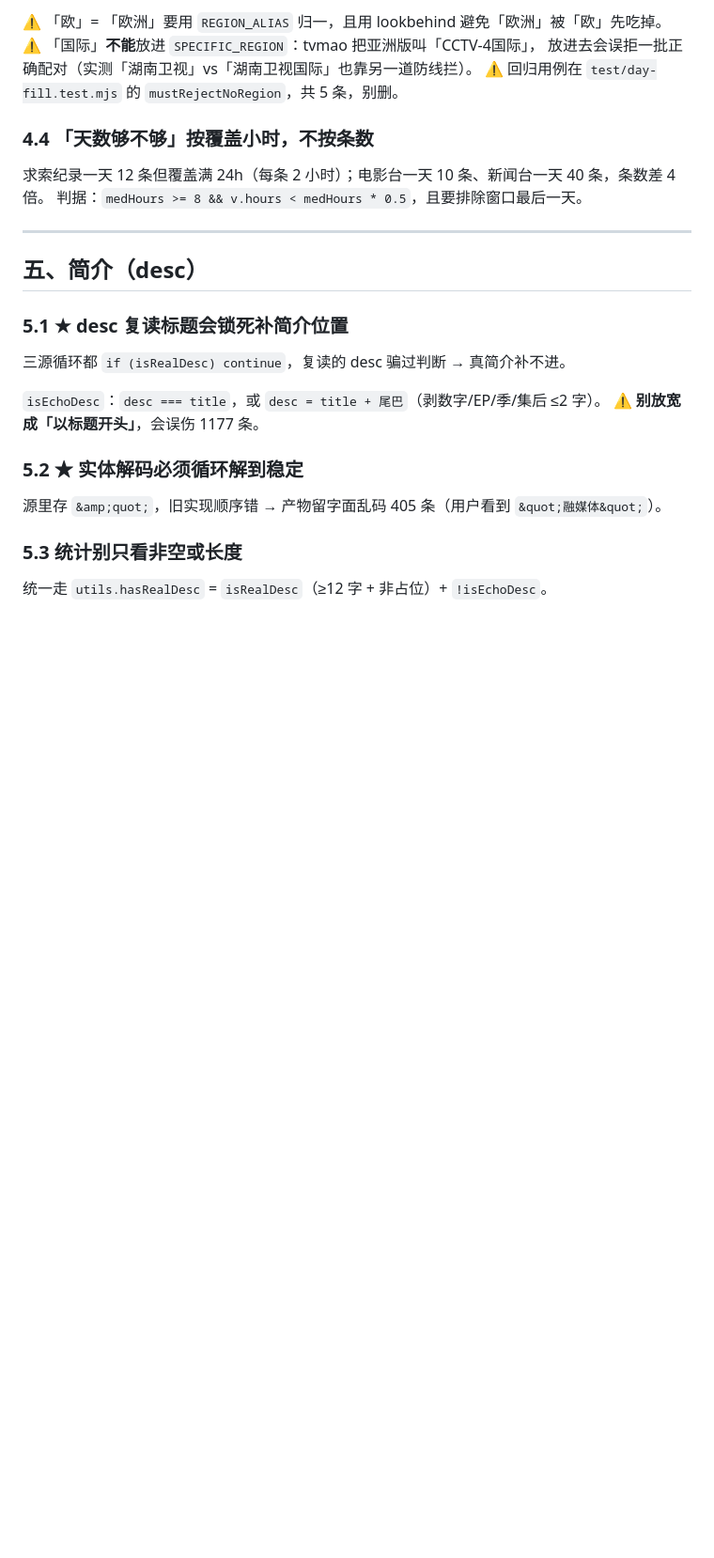
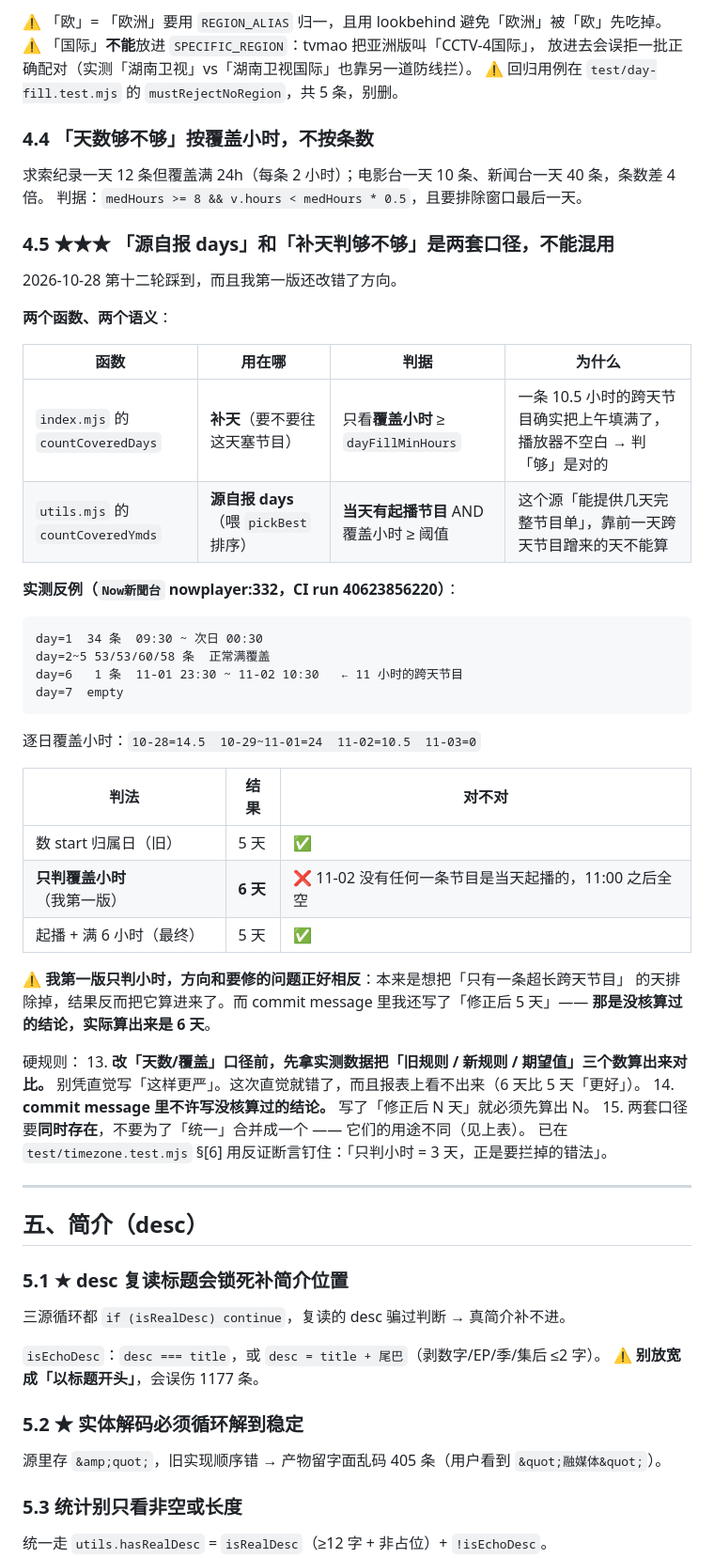
Before and after one commit to XinMan939/my-epg, a Markdown page: docs/pitfalls.md, the part around the change. Shown at 94% size. GitHub-like rendering; blank space fills up the shorter version.

Commit message:
docs: 新增 §4.5「源自报 days」与「补天判够不够」是两套口径，不能混用

````diff
--- a/docs/pitfalls.md
+++ b/docs/pitfalls.md
@@ -168,6 +168,43 @@ epg.pw 的 CN 包对 352 个频道只给滚动 24h（`16h 8h 0 0 0 0 0`），
 
 求索纪录一天 12 条但覆盖满 24h（每条 2 小时）；电影台一天 10 条、新闻台一天 40 条，条数差 4 倍。
 判据：`medHours >= 8 && v.hours < medHours * 0.5`，且要排除窗口最后一天。
+
+### 4.5 ★★★ 「源自报 days」和「补天判够不够」是**两套口径**，不能混用
+
+2026-10-28 第十二轮踩到，而且我第一版还改错了方向。
+
+**两个函数、两个语义**：
+
+| 函数 | 用在哪 | 判据 | 为什么 |
+|---|---|---|---|
+| `index.mjs` 的 `countCoveredDays` | **补天**（要不要往这天塞节目） | 只看**覆盖小时** ≥ `dayFillMinHours` | 一条 10.5 小时的跨天节目确实把上午填满了，播放器不空白 → 判「够」是对的 |
+| `utils.mjs` 的 `countCoveredYmds` | **源自报 days**（喂 `pickBest` 排序） | **当天有起播节目** AND 覆盖小时 ≥ 阈值 | 这个源「能提供几天完整节目单」，靠前一天跨天节目蹭来的天不能算 |
+
+**实测反例（`Now新聞台` nowplayer:332，CI run 40623856220）**：
+```
+day=1  34 条  09:30 ~ 次日 00:30
+day=2~5 53/53/60/58 条  正常满覆盖
+day=6   1 条  11-01 23:30 ~ 11-02 10:30   ← 11 小时的跨天节目
+day=7  empty
+```
+逐日覆盖小时：`10-28=14.5  10-29~11-01=24  11-02=10.5  11-03=0`
+
+| 判法 | 结果 | 对不对 |
+|---|---|---|
+| 数 start 归属日（旧） | 5 天 | ✅ |
+| **只判覆盖小时**（我第一版） | **6 天** | ❌ 11-02 没有任何一条节目是当天起播的，11:00 之后全空 |
+| 起播 + 满 6 小时（最终） | 5 天 | ✅ |
+
+⚠️ **我第一版只判小时，方向和要修的问题正好相反**：本来是想把「只有一条超长跨天节目」
+的天排除掉，结果反而把它算进来了。而 commit message 里我还写了「修正后 5 天」——
+**那是没核算过的结论，实际算出来是 6 天**。
+
+硬规则：
+13. **改「天数/覆盖」口径前，先拿实测数据把「旧规则 / 新规则 / 期望值」三个数算出来对比。**
+    别凭直觉写「这样更严」。这次直觉就错了，而且报表上看不出来（6 天比 5 天「更好」）。
+14. **commit message 里不许写没核算过的结论。** 写了「修正后 N 天」就必须先算出 N。
+15. 两套口径要**同时存在**，不要为了「统一」合并成一个 —— 它们的用途不同（见上表）。
+    已在 `test/timezone.test.mjs` §[6] 用反证断言钉住：「只判小时 = 3 天，正是要拦掉的错法」。
 
 ---
 
````
